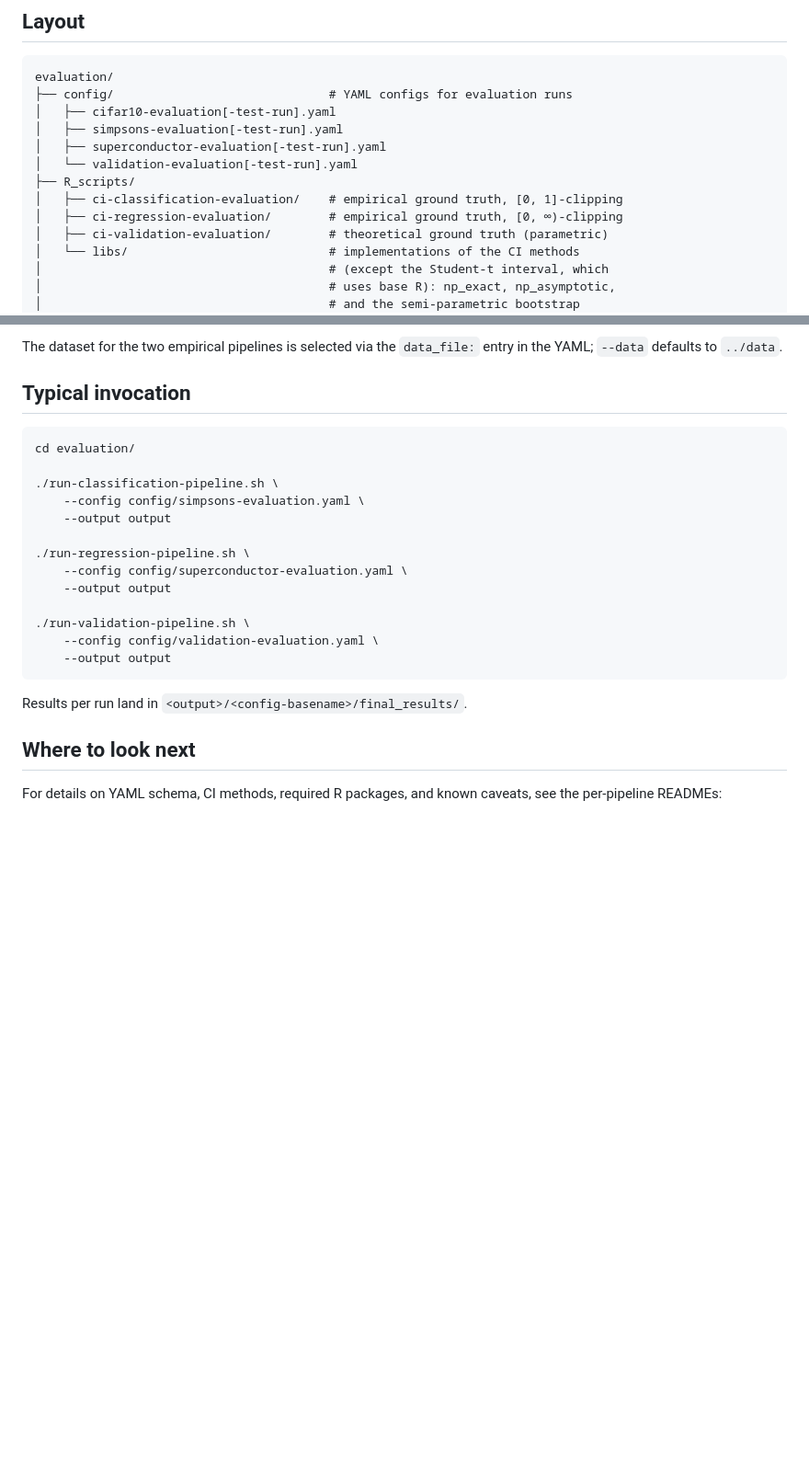
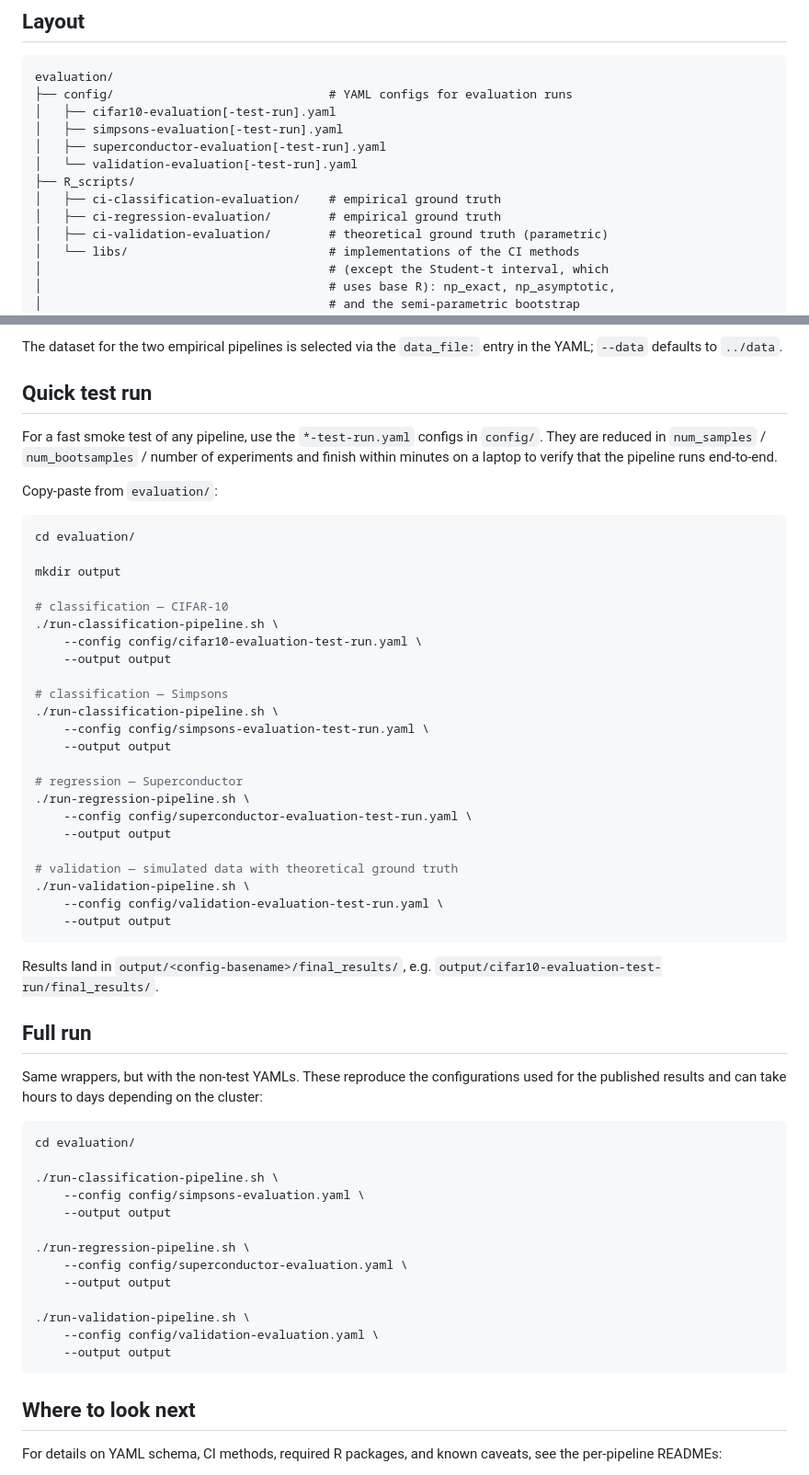
Before and after one commit to fclehmann/BeyondPoint-experiments, a Markdown page: evaluation/README.md, 2 parts joined by grey strips. Shown at 92% size. GitHub-like rendering; blank space fills up the shorter version.

Commit message:
Update evaluation README.md

````diff
--- a/evaluation/README.md
+++ b/evaluation/README.md
@@ -15,8 +15,8 @@ evaluation/
 │   ├── superconductor-evaluation[-test-run].yaml
 │   └── validation-evaluation[-test-run].yaml
 ├── R_scripts/
-│   ├── ci-classification-evaluation/    # empirical ground truth, [0, 1]-clipping
-│   ├── ci-regression-evaluation/        # empirical ground truth, [0, ∞)-clipping
+│   ├── ci-classification-evaluation/    # empirical ground truth
+│   ├── ci-regression-evaluation/        # empirical ground truth
 │   ├── ci-validation-evaluation/        # theoretical ground truth (parametric)
 │   └── libs/                            # implementations of the CI methods
 │                                        # (except the Student-t interval, which
@@ -59,7 +59,49 @@ All three follow the same four-step structure:
 The dataset for the two empirical pipelines is selected via the
 `data_file:` entry in the YAML; `--data` defaults to `../data`.
 
-## Typical invocation
+## Quick test run
+
+For a fast smoke test of any pipeline, use the `*-test-run.yaml`
+configs in `config/`. They are reduced in `num_samples` /
+`num_bootsamples` / number of experiments and finish within minutes
+on a laptop to verify that the pipeline runs end-to-end.
+
+Copy-paste from `evaluation/`:
+
+```bash
+cd evaluation/
+
+mkdir output
+
+# classification — CIFAR-10
+./run-classification-pipeline.sh \
+    --config config/cifar10-evaluation-test-run.yaml \
+    --output output
+
+# classification — Simpsons
+./run-classification-pipeline.sh \
+    --config config/simpsons-evaluation-test-run.yaml \
+    --output output
+
+# regression — Superconductor
+./run-regression-pipeline.sh \
+    --config config/superconductor-evaluation-test-run.yaml \
+    --output output
+
+# validation — simulated data with theoretical ground truth
+./run-validation-pipeline.sh \
+    --config config/validation-evaluation-test-run.yaml \
+    --output output
+```
+
+Results land in `output/<config-basename>/final_results/`, e.g.
+`output/cifar10-evaluation-test-run/final_results/`.
+
+## Full run
+
+Same wrappers, but with the non-test YAMLs. These reproduce the
+configurations used for the published results and can take hours to
+days depending on the cluster:
 
 ```bash
 cd evaluation/
@@ -77,8 +119,6 @@ cd evaluation/
     --output output
 ```
 
-Results per run land in `<output>/<config-basename>/final_results/`.
-
 ## Where to look next
 
 For details on YAML schema, CI methods, required R packages, and known
````
